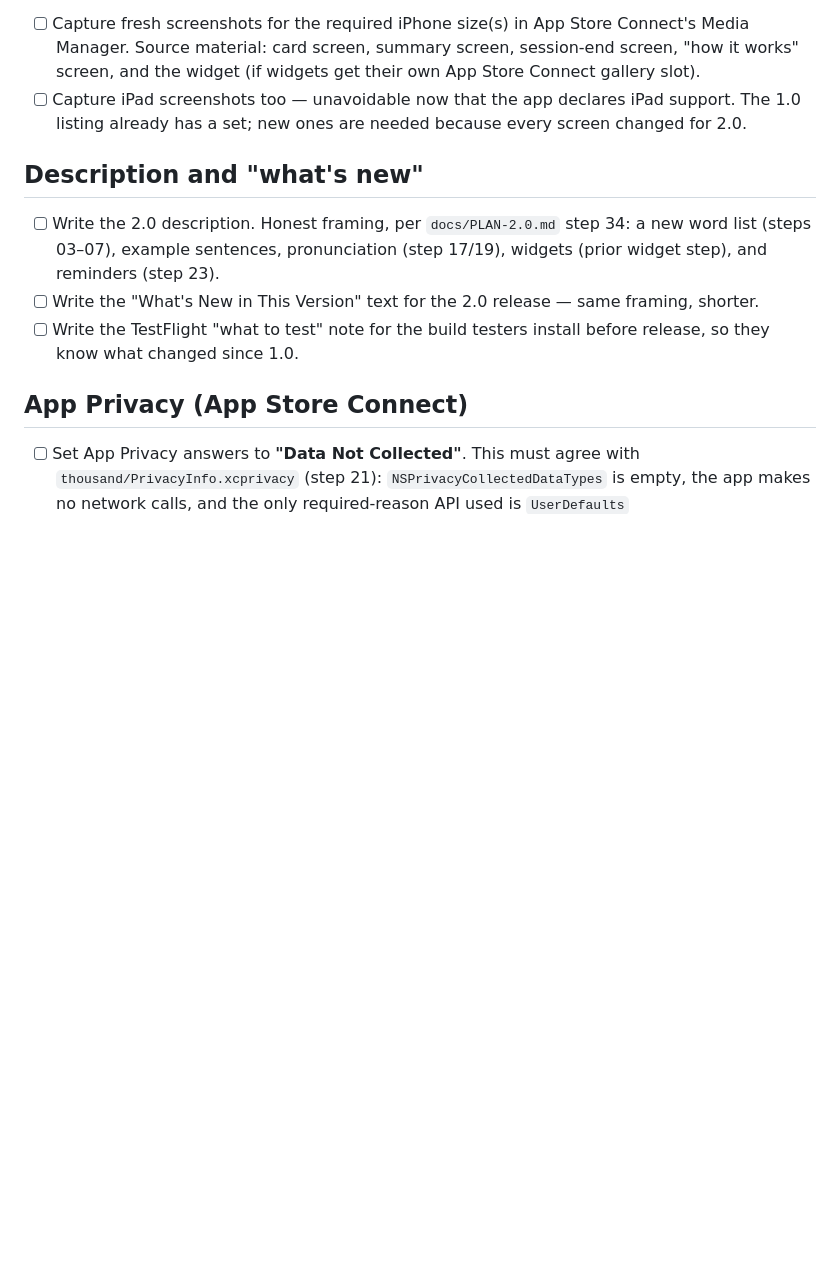
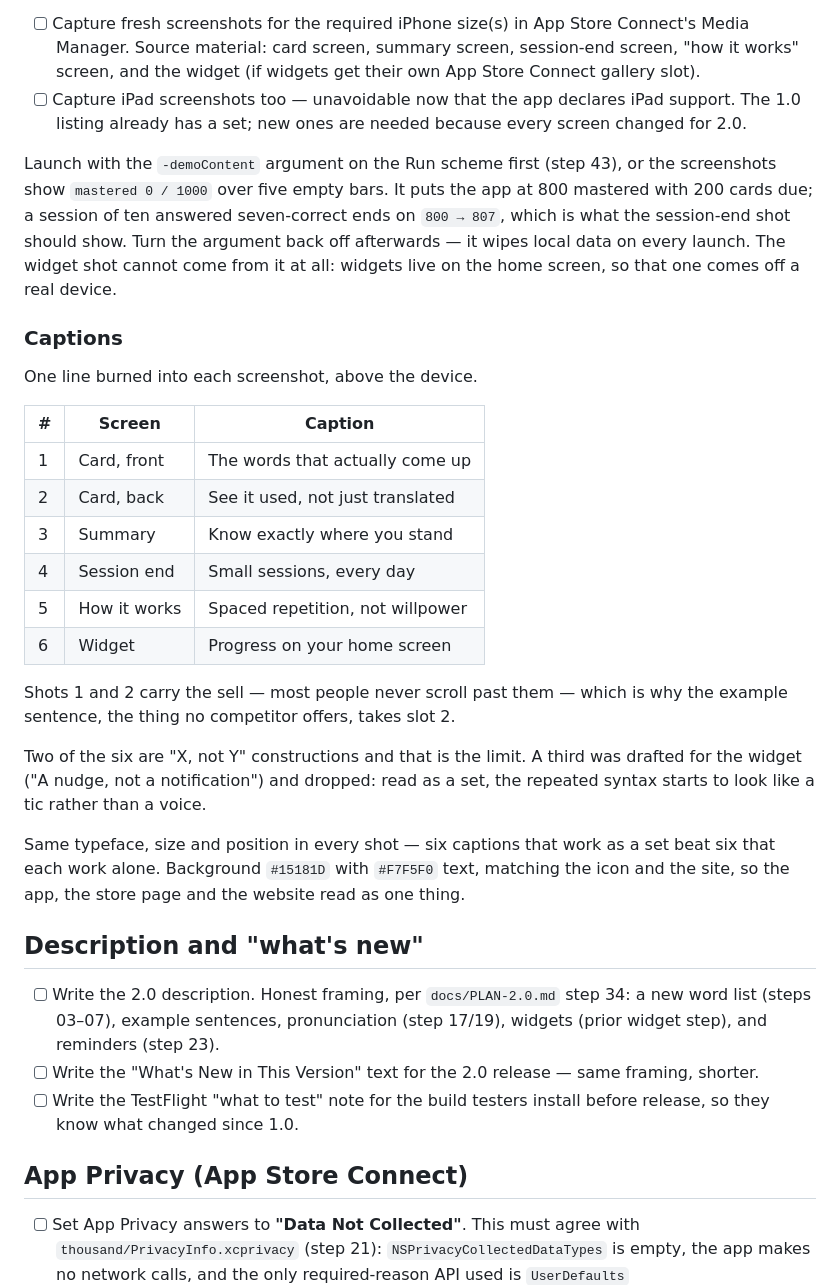
Before and after one commit to mfsaglam/wordlern, a Markdown page: docs/RELEASE.md, the part around the change. GitHub-like rendering; blank space fills up the shorter version.

Commit message:
step 43: record the screenshot captions
Agreed in conversation and nowhere else, which is how listing copy gets retyped from memory at submission time. Also records how to get the app into the demo state, since the checklist is where someone will look while taking the shots.

Co-Authored-By: Claude <noreply@anthropic.com>

```diff
--- a/docs/RELEASE.md
+++ b/docs/RELEASE.md
@@ -27,6 +27,37 @@ a number written down here without checking Connect first).
       slot).
 - [ ] Capture iPad screenshots too — unavoidable now that the app declares iPad support. The 1.0
       listing already has a set; new ones are needed because every screen changed for 2.0.
+
+Launch with the `-demoContent` argument on the Run scheme first (step 43), or the screenshots show
+`mastered 0 / 1000` over five empty bars. It puts the app at 800 mastered with 200 cards due; a
+session of ten answered seven-correct ends on `800 → 807`, which is what the session-end shot
+should show. Turn the argument back off afterwards — it wipes local data on every launch. The
+widget shot cannot come from it at all: widgets live on the home screen, so that one comes off a
+real device.
+
+### Captions
+
+One line burned into each screenshot, above the device.
+
+| # | Screen | Caption |
+|---|--------|---------|
+| 1 | Card, front | The words that actually come up |
+| 2 | Card, back | See it used, not just translated |
+| 3 | Summary | Know exactly where you stand |
+| 4 | Session end | Small sessions, every day |
+| 5 | How it works | Spaced repetition, not willpower |
+| 6 | Widget | Progress on your home screen |
+
+Shots 1 and 2 carry the sell — most people never scroll past them — which is why the example
+sentence, the thing no competitor offers, takes slot 2.
+
+Two of the six are "X, not Y" constructions and that is the limit. A third was drafted for the
+widget ("A nudge, not a notification") and dropped: read as a set, the repeated syntax starts to
+look like a tic rather than a voice.
+
+Same typeface, size and position in every shot — six captions that work as a set beat six that
+each work alone. Background `#15181D` with `#F7F5F0` text, matching the icon and the site, so the
+app, the store page and the website read as one thing.
 
 ## Description and "what's new"
 
```
